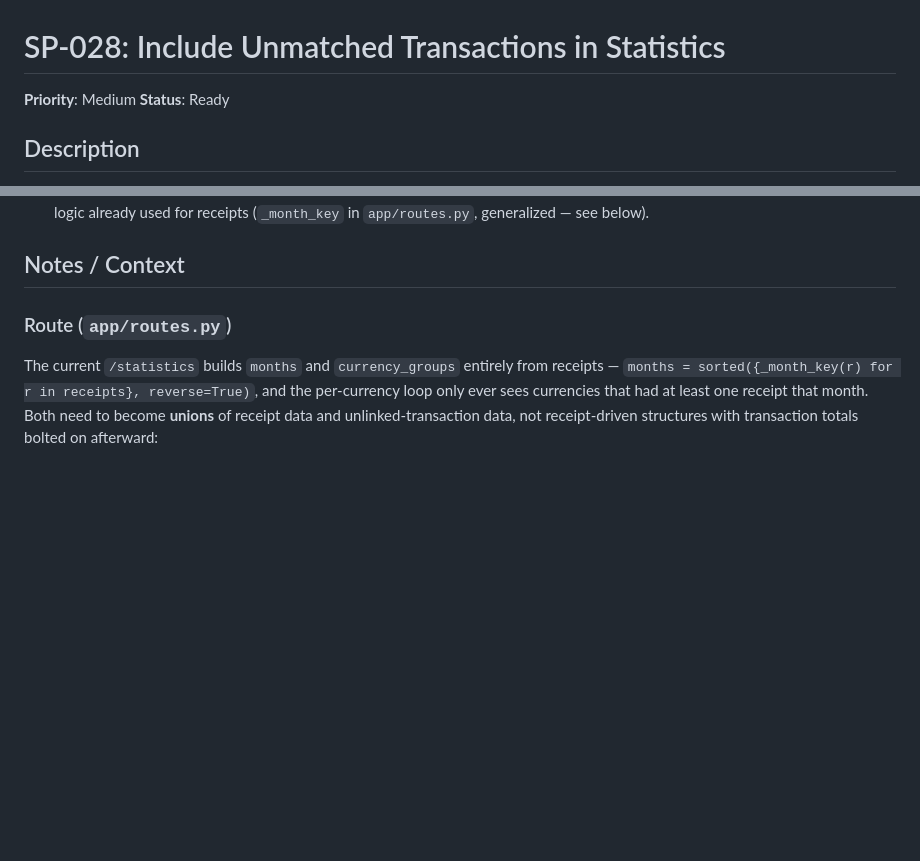
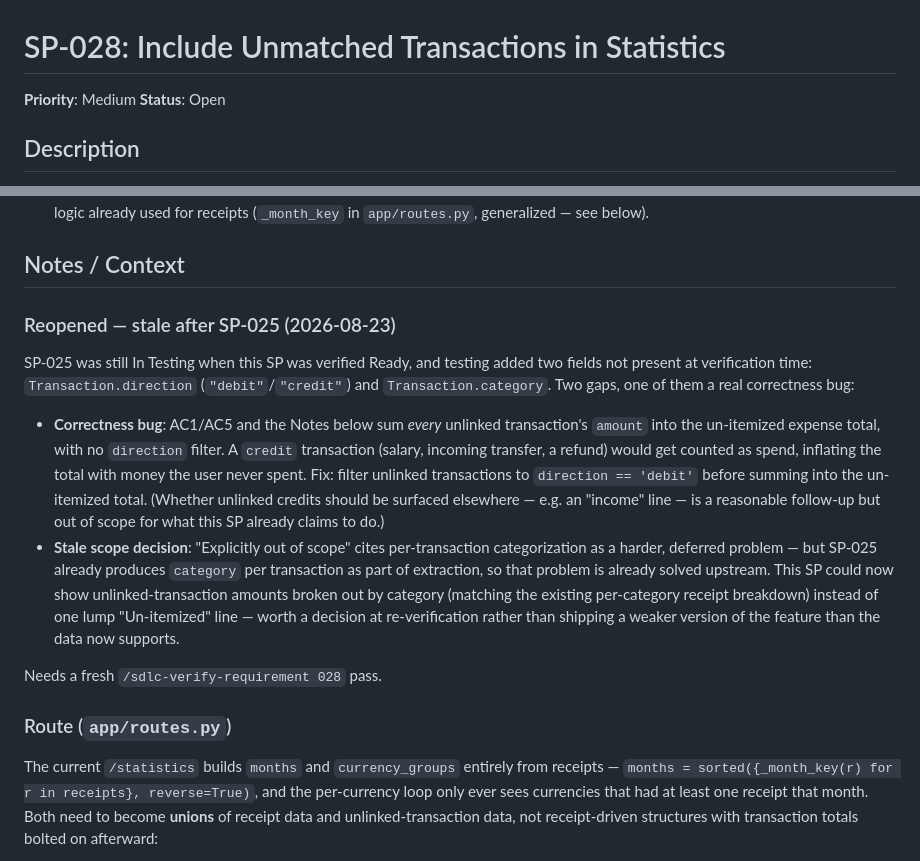
Before and after one commit to andrew-git-account/ShoppingTracker, a Markdown page: backlog/SP-028-include-unmatched-transactions-in-statistics.md, 2 parts joined by grey strips. Rendered like a GitHub page; blank space fills up the shorter version.

```diff
--- a/backlog/SP-028-include-unmatched-transactions-in-statistics.md
+++ b/backlog/SP-028-include-unmatched-transactions-in-statistics.md
@@ -1,7 +1,7 @@
 # SP-028: Include Unmatched Transactions in Statistics
 
 **Priority**: Medium
-**Status**: Ready
+**Status**: Open
 
 ## Description
 Extend the Statistics page so an unlinked transaction counts as its own un-itemized expense, while a linked transaction contributes nothing on its own (its linked receipt already accounts for that money at the item level). This is the payoff of the whole statement-import feature: total spend reflects receipts *and* statement-only expenses, without ever double-counting a purchase that shows up in both.
@@ -15,6 +15,13 @@ Extend the Statistics page so an unlinked transaction counts as its own un-itemi
 - [ ] Transactions are grouped into the same month buckets as receipts, using the transaction's own date and the same month-key logic already used for receipts (`_month_key` in `app/routes.py`, generalized — see below).
 
 ## Notes / Context
+
+### Reopened — stale after SP-025 (2026-08-23)
+SP-025 was still In Testing when this SP was verified Ready, and testing added two fields not present at verification time: `Transaction.direction` (`"debit"`/`"credit"`) and `Transaction.category`. Two gaps, one of them a real correctness bug:
+- **Correctness bug**: AC1/AC5 and the Notes below sum *every* unlinked transaction's `amount` into the un-itemized expense total, with no `direction` filter. A `credit` transaction (salary, incoming transfer, a refund) would get counted as spend, inflating the total with money the user never spent. Fix: filter unlinked transactions to `direction == 'debit'` before summing into the un-itemized total. (Whether unlinked credits should be surfaced elsewhere — e.g. an "income" line — is a reasonable follow-up but out of scope for what this SP already claims to do.)
+- **Stale scope decision**: "Explicitly out of scope" cites per-transaction categorization as a harder, deferred problem — but SP-025 already produces `category` per transaction as part of extraction, so that problem is already solved upstream. This SP could now show unlinked-transaction amounts broken out by category (matching the existing per-category receipt breakdown) instead of one lump "Un-itemized" line — worth a decision at re-verification rather than shipping a weaker version of the feature than the data now supports.
+
+Needs a fresh `/sdlc-verify-requirement 028` pass.
 
 ### Route (`app/routes.py`)
 The current `/statistics` builds `months` and `currency_groups` entirely from receipts — `months = sorted({_month_key(r) for r in receipts}, reverse=True)`, and the per-currency loop only ever sees currencies that had at least one receipt that month. Both need to become **unions** of receipt data and unlinked-transaction data, not receipt-driven structures with transaction totals bolted on afterward:
```
Also changed, not shown: backlog/SP-026-automatically-match-transactions-to-receipts.md (+6 -1 lines), backlog/SP-027-manually-link-or-unlink-a-transaction.md (+15 -11 lines).
